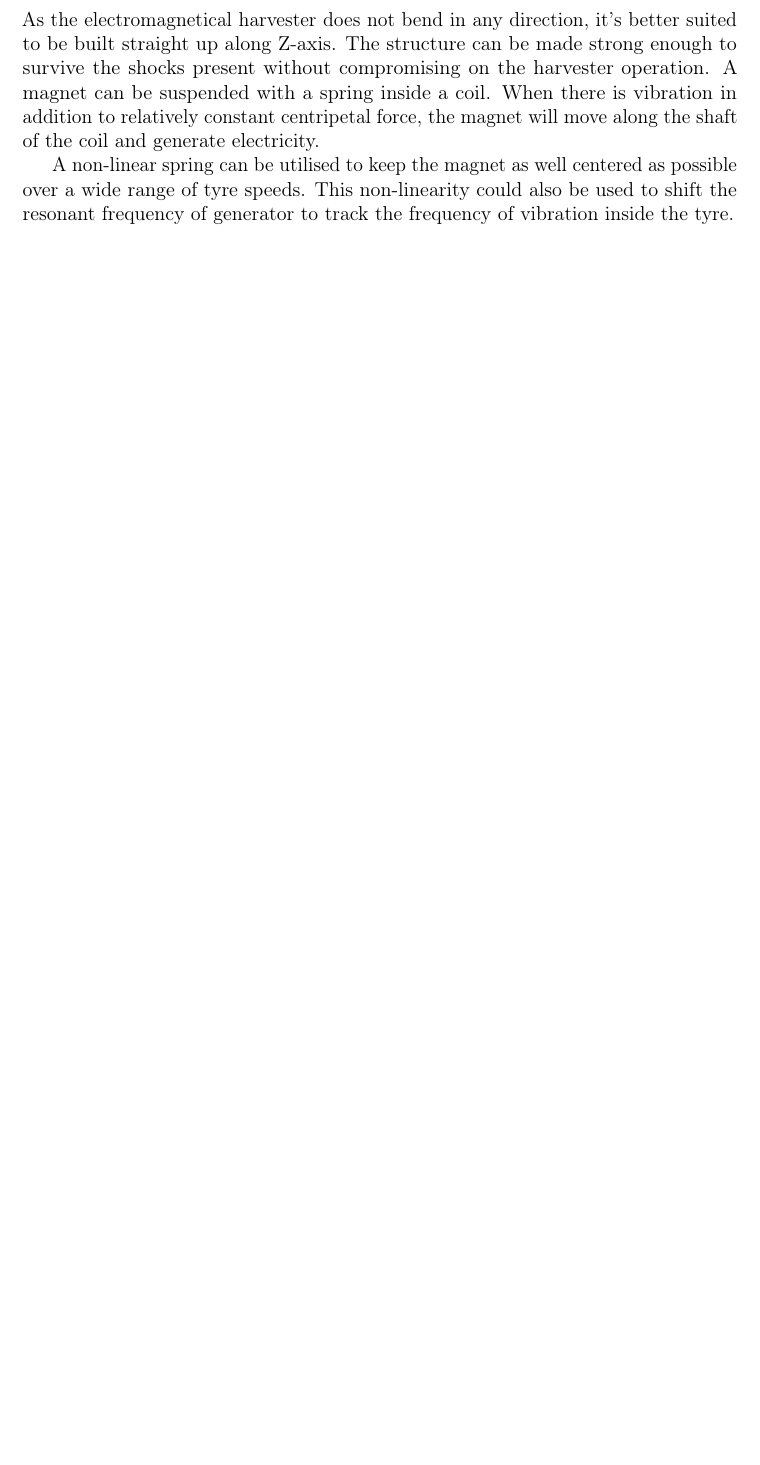
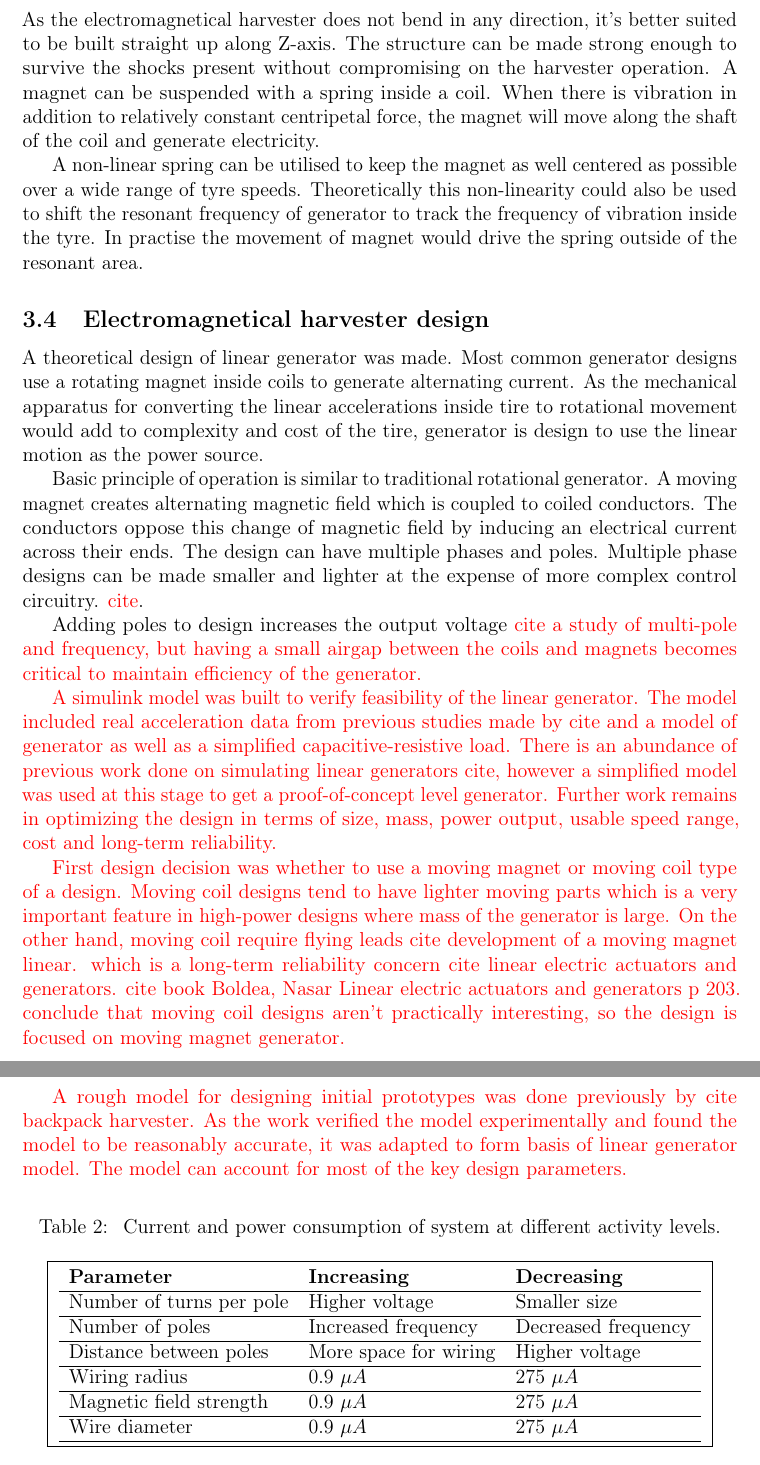
Before and after one commit to ojousima/thesis, a LaTeX thesis (thesis.tex, which reads design.tex): part of page 15 of 16 before the commit and two parts of pages 15 and 16 of 17 after it, the two joined at a grey line, cut so that both start at the same text, the shorter picture padded with empty space. Compiled offline with pdfLaTeX; a LaTeX package or settings file that is missing is left out.

Commit message:
Add text about LA design

```diff
--- a/design.tex
+++ b/design.tex
@@ -38,3 +38,34 @@ The harvester is instead configured as a patch fixed to surface of the tire from
 As the electromagnetical harvester does not bend in any direction, it's better suited to be built straight up along Z-axis. The structure can be made strong enough to survive the shocks present without compromising on the harvester operation. A magnet can be suspended with a spring inside a coil. When there is vibration in addition to relatively constant centripetal force, the magnet will move along the shaft of the coil and generate electricity.
 
-A non-linear spring can be utilised to keep the magnet as well centered as possible over a wide range of tyre speeds. This non-linearity could also be used to shift the resonant frequency of generator to track the frequency of vibration inside the tyre.
+A non-linear spring can be utilised to keep the magnet as well centered as possible over a wide range of tyre speeds. Theoretically this non-linearity could also be used to shift the resonant frequency of generator to track the frequency of vibration inside the tyre. In practise the movement of magnet would drive the spring outside of the resonant area.
+
+\subsection{Electromagnetical harvester design}
+A theoretical design of linear generator was made. Most common generator designs use a rotating magnet inside coils to generate alternating current. As the mechanical apparatus for converting the linear accelerations inside tire to rotational movement would add to complexity and cost of the tire, generator is design to use the linear motion as the power source.
+
+Basic principle of operation is similar to traditional rotational generator. A moving magnet creates alternating magnetic field which is coupled to coiled conductors. The conductors oppose this change of magnetic field by inducing an electrical current across their ends. The design can have multiple phases and poles. Multiple phase designs can be made smaller and lighter at the expense of more complex control circuitry. {\color{red} cite}.
+
+Adding poles to design increases the output voltage \color{red} cite a study of multi-pole} and frequency, but having a small airgap between the coils and magnets becomes critical to maintain efficiency of the generator.
+
+A simulink model was built to verify feasibility of the linear generator. The model included real acceleration data from previous studies made by {\color{red} cite} and a model of generator as well as a simplified capacitive-resistive load. There is an abundance of previous work done on simulating linear generators  {\color{red} cite}, however a simplified model was used at this stage to get a proof-of-concept level generator. Further work remains in optimizing the design in terms of size, mass, power output, usable speed range, cost and long-term reliability.
+
+First design decision was whether to use a moving magnet or moving coil type of a design. Moving coil designs tend to have lighter moving parts which is a very important feature in high-power designs where mass of the generator is large. On the other hand, moving coil require flying leads  {\color{red} cite development of a moving magnet linear}.  which is a long-term reliability concern  {\color{red} cite linear electric actuators and generators}.  {\color{red} cite book Boldea, Nasar Linear electric actuators and generators p 203}. conclude that moving coil designs aren't practically interesting, so the design is focused on moving magnet generator.
+
+A rough model for designing initial prototypes was done previously by  {\color{red} cite backpack harvester}. As the work verified the model experimentally and found the model to be reasonably accurate, it was adapted to form basis of linear generator model. The model can account for most of the key design parameters.
+
+\begin{table}[htb]
+%% Taulukon teksti
+\caption{\label{power_consumption_table} Current and power consumption of system at different activity levels.}
+\begin{center}
+\fbox{
+\begin{tabular}{l l l}
+\textbf{Parameter}		& \textbf{Increasing} 	& \textbf{Decreasing}	\\ \hline
+Number of turns per pole	& Higher voltage	& Smaller size 		\\ \hline
+Number of poles			& Increased frequency	& Decreased frequency	\\ \hline
+Distance between poles  	& More space for wiring & Higher voltage	\\ \hline
+Wiring radius		  	& 0.9 $\mu A$ 		& 275 $\mu A$ 		\\ \hline
+Magnetic field strength  	& 0.9 $\mu A$ 		& 275 $\mu A$ 		\\ \hline
+Wire diameter		  	& 0.9 $\mu A$ 		& 275 $\mu A$ 		\\ \hline
+\end{tabular}
+}
+\end{center}
+\end{table}
```
Also changed, not shown: design.tex (20 more changed lines).
